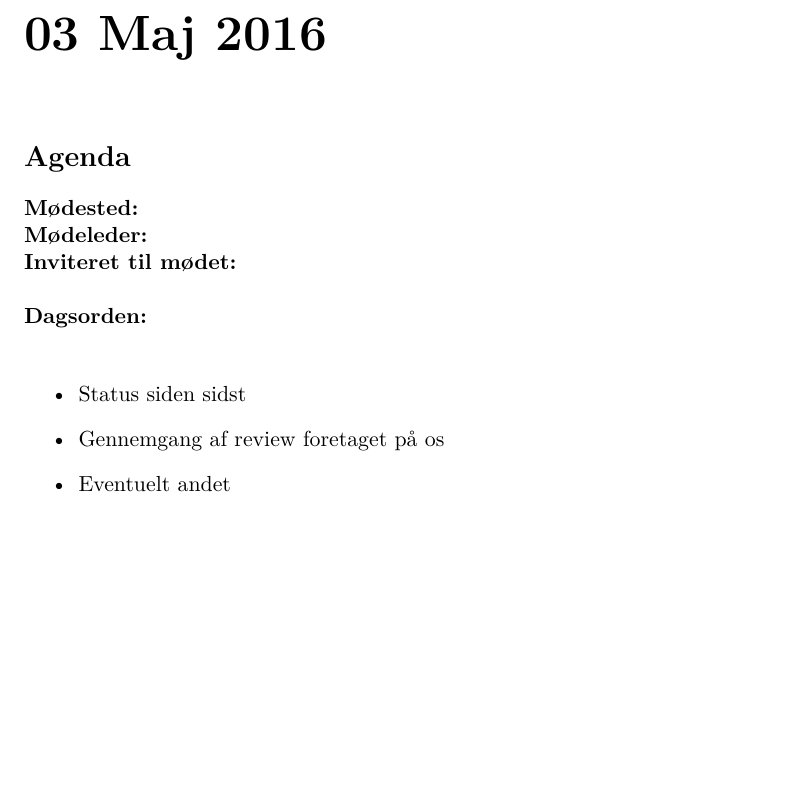
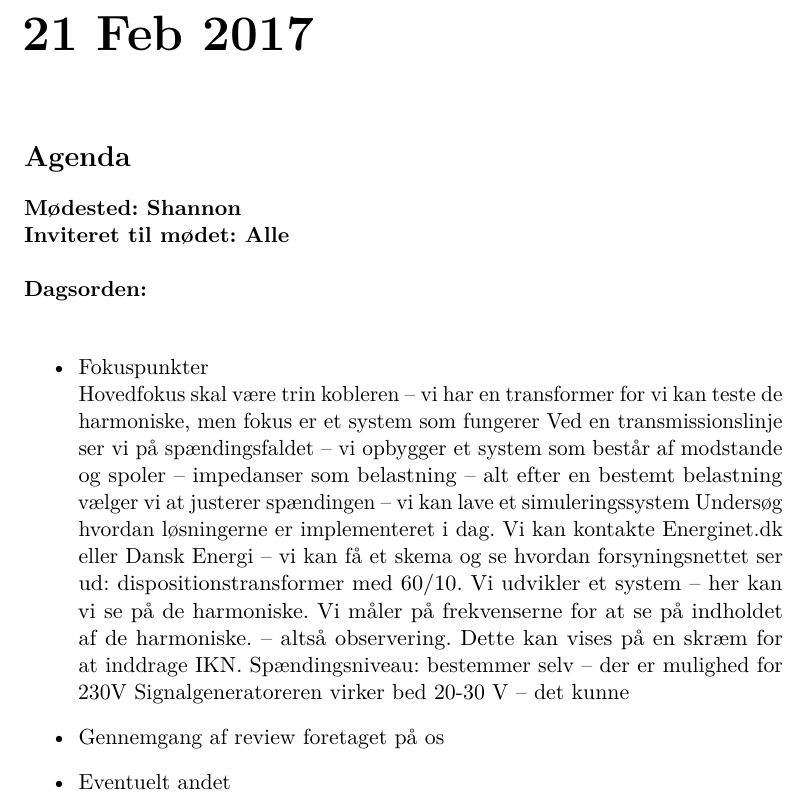
Before and after one commit to Jeppeh90/EE-projekt-4-gruppe-1, a LaTeX book (Proces Dokumentation/prj4procesdokumentation.tex, which reads Proces Dokumentation/sektioner/21-feb.tex): part of page 4 of 4, cut at the place of the change, the shorter picture padded with empty space. Compiled offline with pdfLaTeX.

Commit message:
Vejledermøde 1

```diff
--- a/Proces Dokumentation/sektioner/21-feb.tex
+++ b/Proces Dokumentation/sektioner/21-feb.tex
@@ -1,16 +1,23 @@
 % !TEX root = ../prj4procesdokumentation.tex
 % SKAL STÅ I TOPPEN AF ALLE FILER FOR AT MASTER-filen KOMPILERES
-\chapter*{03 Maj 2016}
+\chapter*{21 Feb 2017}
 
 \section*{Agenda}
 
-\textbf{Mødested:}  \\
-\textbf{Mødeleder:}  \\
-\textbf{Inviteret til mødet:} \\\\
+\textbf{Mødested: Shannon}  \\
+\textbf{Inviteret til mødet: Alle} \\\\
 \textbf{Dagsorden:}\\
 
 \begin{itemize}
-	\item Status siden sidst
+	\item Fokuspunkter \\
+Hovedfokus skal være trin kobleren – vi har en transformer for vi kan teste de harmoniske, men fokus er et system som fungerer
+Ved en transmissionslinje ser vi på spændingsfaldet – vi opbygger et system som består af modstande og spoler – impedanser som belastning – alt efter en bestemt belastning vælger vi at justerer spændingen – vi kan lave et simuleringssystem
+Undersøg hvordan løsningerne er implementeret i dag.
+Vi kan kontakte Energinet.dk eller Dansk Energi – vi kan få et skema og se hvordan forsyningsnettet ser ud: dispositionstransformer med 60/10.
+Vi udvikler et system – her kan vi se på de harmoniske. Vi måler på frekvenserne for at se på indholdet af de harmoniske. – altså observering. Dette kan vises på en skræm for at inddrage IKN.
+Spændingsniveau: bestemmer selv – der er mulighed for 230V
+Signalgeneratoreren virker bed 20-30 V – det kunne
+
 	\item Gennemgang af review foretaget på os
 	\item Eventuelt andet
 \end{itemize}
```
Also changed, not shown: 1 other file.
